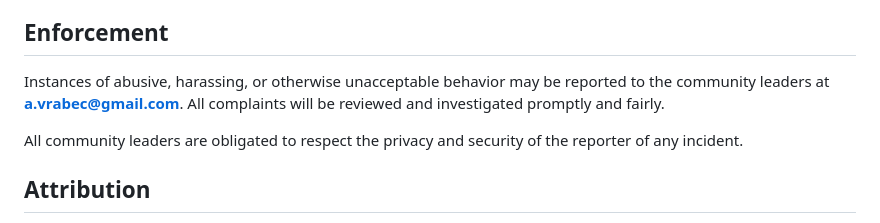
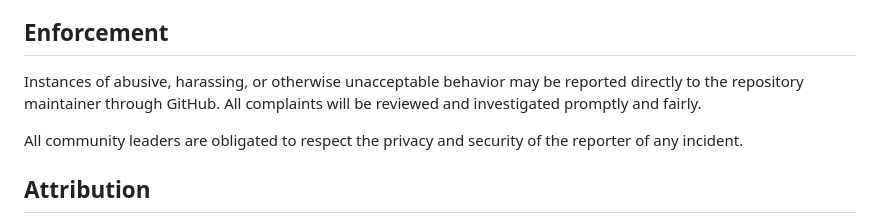
Before and after one commit to andrejvrabec/vitamin-k-food-database, a Markdown page: CODE_OF_CONDUCT.md, the part around the change. Rendered like a GitHub page.

Commit message:
docs: update code of conduct reporting procedure to use GitHub instead of email

```diff
--- a/CODE_OF_CONDUCT.md
+++ b/CODE_OF_CONDUCT.md
@@ -36,7 +36,7 @@ This Code of Conduct applies within all community spaces, and also applies when
 
 ## Enforcement
 
-Instances of abusive, harassing, or otherwise unacceptable behavior may be reported to the community leaders at **a.vrabec@gmail.com**. All complaints will be reviewed and investigated promptly and fairly.
+Instances of abusive, harassing, or otherwise unacceptable behavior may be reported directly to the repository maintainer through GitHub. All complaints will be reviewed and investigated promptly and fairly.
 
 All community leaders are obligated to respect the privacy and security of the reporter of any incident.
 
```
